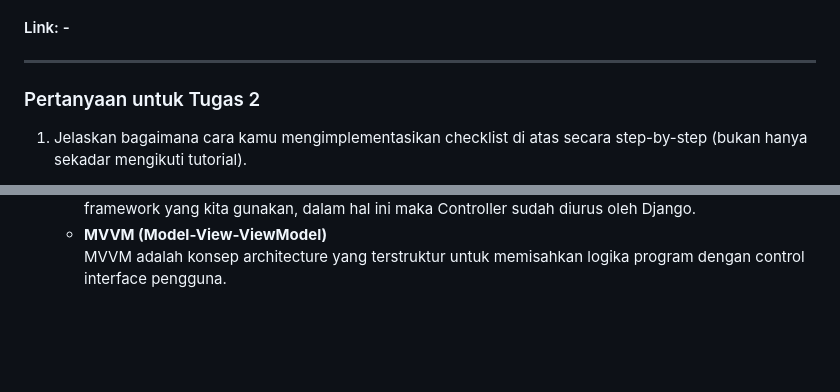
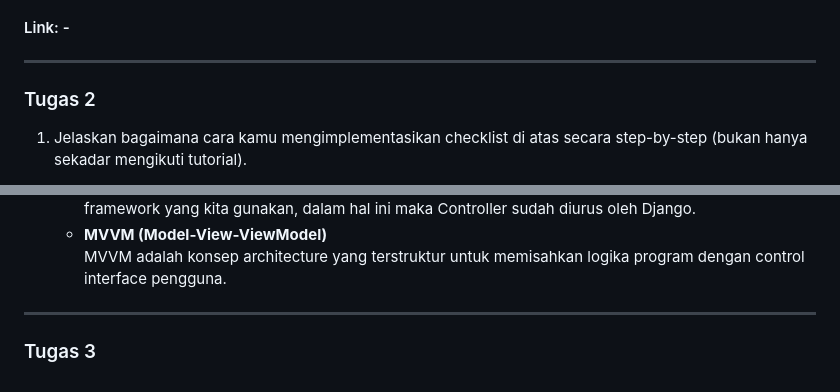
Before and after one commit to Fec16/Game-Inventory, a Markdown page: README.md, 2 parts joined by grey strips. Drawn GitHub-style; blank space fills up the shorter version.

```diff
--- a/README.md
+++ b/README.md
@@ -4,7 +4,7 @@
 #### NPM: 2206081313
 #### Link: - <br>
 ---
-### Pertanyaan untuk Tugas 2
+### Tugas 2
 1. Jelaskan bagaimana cara kamu mengimplementasikan checklist di atas secara step-by-step (bukan hanya sekadar mengikuti tutorial). <br>
    + Buat direktori baru dengan nama `game_inventory` .
    + Buka command prompt dan jalankan perintah berikut. <br>
@@ -110,3 +110,5 @@
      MVT adalah konsep architecture yang mirip dengan MVC namun Controller sudah diurus oleh framework yang kita gunakan, dalam hal ini maka Controller sudah diurus oleh Django.
    + **MVVM (Model-View-ViewModel)** <br>
      MVVM adalah konsep architecture yang terstruktur untuk memisahkan logika program dengan control interface pengguna.
+---
+### Tugas 3
```
